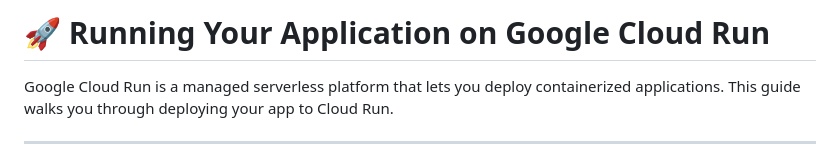
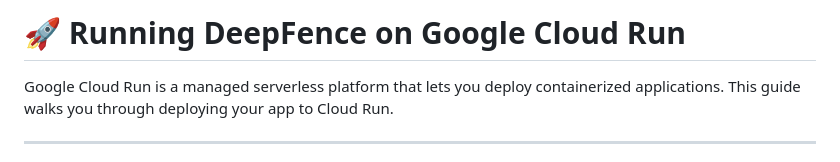
Before and after one commit to bairuboinaramadevi/DeepFence, a Markdown page: GuideToRunOnCloudRun.md, the part around the change. Rendered like a GitHub page.

```diff
--- a/GuideToRunOnCloudRun.md
+++ b/GuideToRunOnCloudRun.md
@@ -1,4 +1,4 @@
-# 🚀 Running Your Application on Google Cloud Run
+# 🚀 Running DeepFence on Google Cloud Run
 
 Google Cloud Run is a managed serverless platform that lets you deploy containerized applications. This guide walks you through deploying your app to Cloud Run.
 
```
